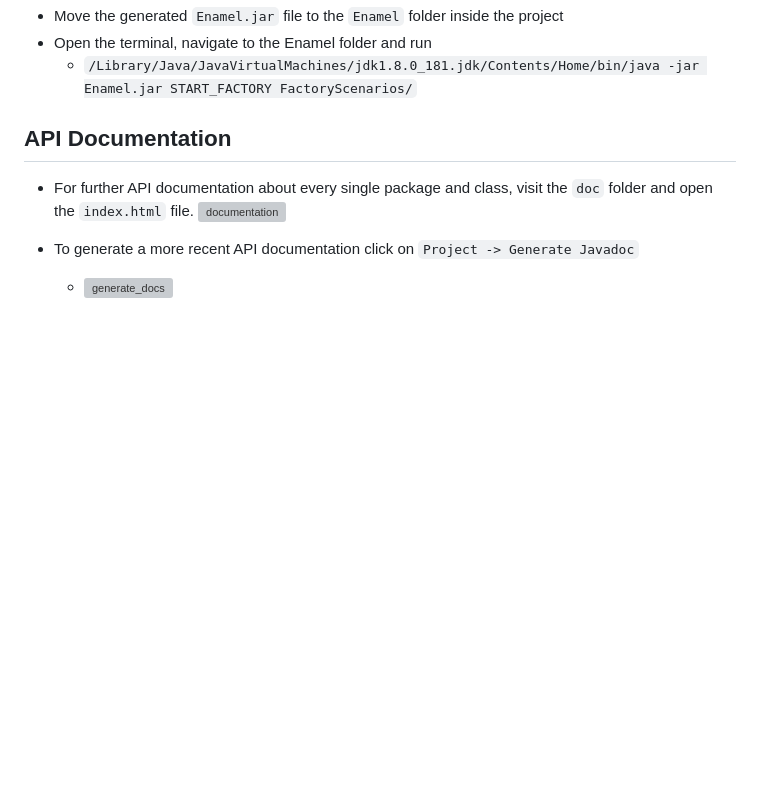
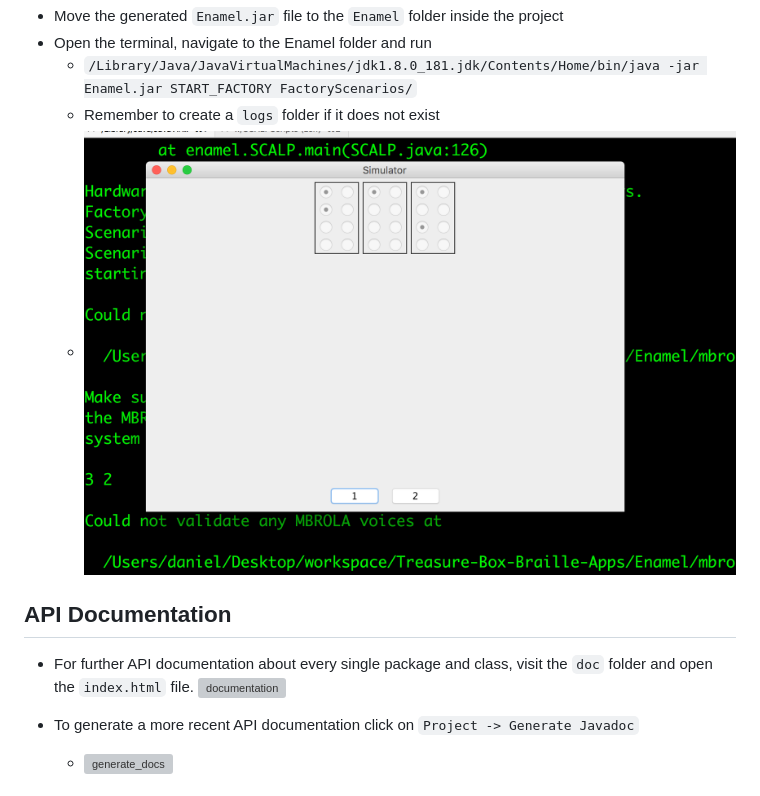
Before and after one commit to PiETLab/TreasureBoxBrailleApps, a Markdown page: README.md, the part around the change. GitHub-like rendering; pictures changed too: READMEImages/running_simulator.png (added); blank space fills up the shorter version; grey boxes are pictures that could not be loaded.

Commit message:
Update README JAR documentation

```diff
--- a/README.md
+++ b/README.md
@@ -82,6 +82,8 @@ This repository is dedicated to both **Authoring App** and **SCALP App**.
   * Move the generated `Enamel.jar` file to the `Enamel` folder inside the project
   * Open the terminal, navigate to the Enamel folder and run
     * `/Library/Java/JavaVirtualMachines/jdk1.8.0_181.jdk/Contents/Home/bin/java -jar Enamel.jar START_FACTORY FactoryScenarios/`
+    * Remember to create a `logs` folder if it does not exist
+    * ![running_simulator](./READMEImages/running_simulator.png)
 
 
 ## API Documentation
```
Also changed, not shown: 1 other file.
